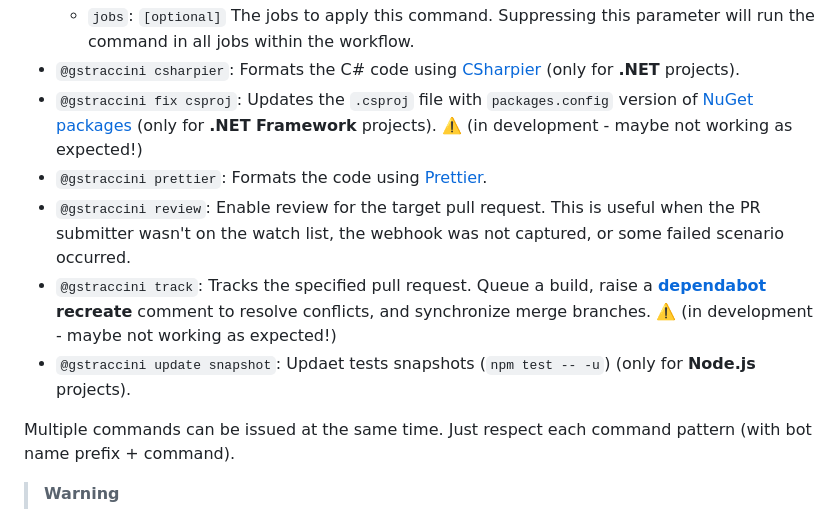
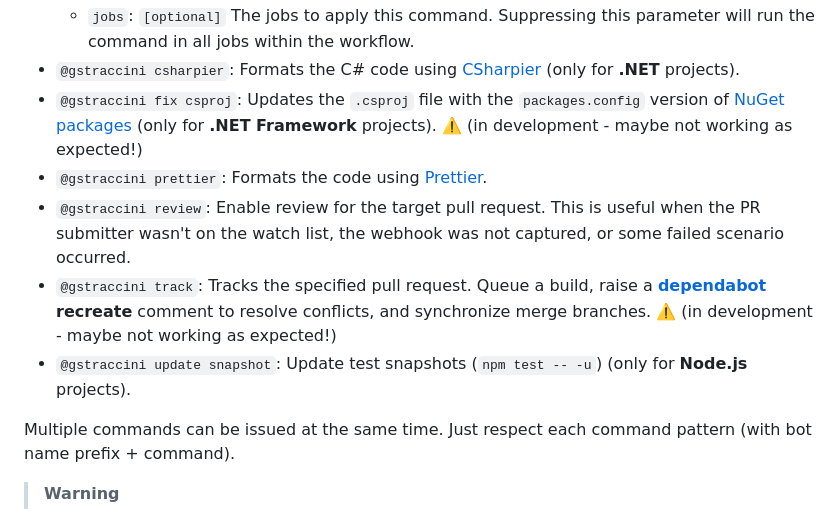
Before and after one commit to guibranco/gstraccini-bot-service, a Markdown page: README.md, the part around the change. Rendered like a GitHub page.

```diff
--- a/README.md
+++ b/README.md
@@ -33,11 +33,11 @@ That's what I can do :neckbeard::
 	- `workflow`: `[required]` The workflow filename (with or without the .yml/.yaml extension).
 	- `jobs`: `[optional]` The jobs to apply this command. Suppressing this parameter will run the command in all jobs within the workflow.
 - `@gstraccini csharpier`: Formats the C# code using [CSharpier](https://csharpier.com) (only for **.NET** projects).
-- `@gstraccini fix csproj`: Updates the `.csproj` file with `packages.config` version of [NuGet packages](https://nuget.org) (only for **.NET Framework** projects). :warning: (in development - maybe not working as expected!)
+- `@gstraccini fix csproj`: Updates the `.csproj` file with the `packages.config` version of [NuGet packages](https://nuget.org) (only for **.NET Framework** projects). :warning: (in development - maybe not working as expected!)
 - `@gstraccini prettier`: Formats the code using [Prettier](https://prettier.io).
 - `@gstraccini review`: Enable review for the target pull request. This is useful when the PR submitter wasn't on the watch list, the webhook was not captured, or some failed scenario occurred.
 - `@gstraccini track`: Tracks the specified pull request. Queue a build, raise a **[dependabot](https://github.com/dependabot) recreate** comment to resolve conflicts, and synchronize merge branches. :warning: (in development - maybe not working as expected!)
-- `@gstraccini update snapshot`: Updaet tests snapshots (`npm test -- -u`) (only for **Node.js** projects).
+- `@gstraccini update snapshot`: Update test snapshots (`npm test -- -u`) (only for **Node.js** projects).
 
 
 Multiple commands can be issued at the same time. Just respect each command pattern (with bot name prefix + command).
```
